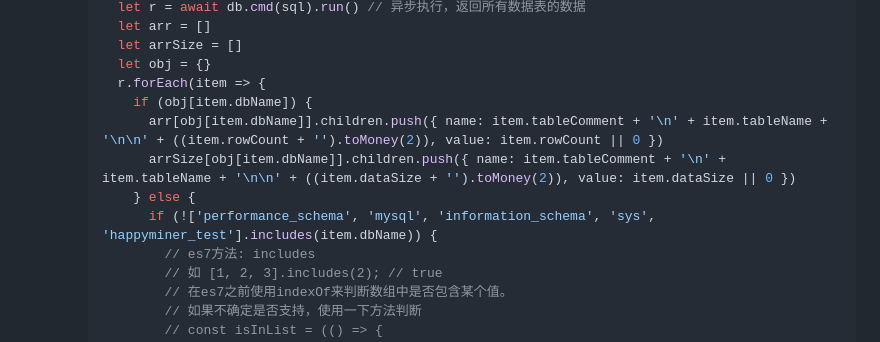
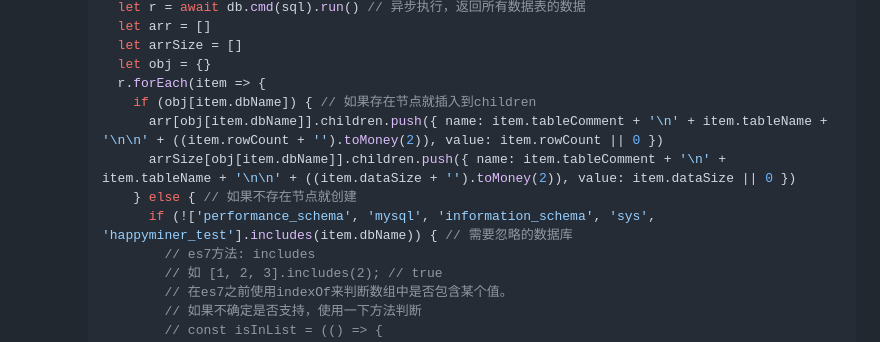
Before and after one commit to kongnet/skybase, a Markdown page: demo/9-mysql-chart/README.md, the part around the change printed below. GitHub-like rendering.

```diff
--- a/demo/9-mysql-chart/README.md
+++ b/demo/9-mysql-chart/README.md
@@ -66,11 +84,11 @@
         let arrSize = []
         let obj = {}
         r.forEach(item => {
-          if (obj[item.dbName]) {
+          if (obj[item.dbName]) { // 如果存在节点就插入到children
             arr[obj[item.dbName]].children.push({ name: item.tableComment + '\n' + item.tableName + '\n\n' + ((item.rowCount + '').toMoney(2)), value: item.rowCount || 0 })
             arrSize[obj[item.dbName]].children.push({ name: item.tableComment + '\n' + item.tableName + '\n\n' + ((item.dataSize + '').toMoney(2)), value: item.dataSize || 0 })
-          } else {
-            if (!['performance_schema', 'mysql', 'information_schema', 'sys', 'happyminer_test'].includes(item.dbName)) {
+          } else { // 如果不存在节点就创建
+            if (!['performance_schema', 'mysql', 'information_schema', 'sys', 'happyminer_test'].includes(item.dbName)) { // 需要忽略的数据库
               // es7方法: includes
               // 如 [1, 2, 3].includes(2); // true
               // 在es7之前使用indexOf来判断数组中是否包含某个值。
```
Also changed, not shown: other parts of demo/9-mysql-chart/README.md (+24 -6 lines), demo/9-mysql-chart/src/init.gif (added), demo/9-mysql-chart/src/treemap.gif (added), demo/9-mysql-chart/src/treemap.png (deleted).
